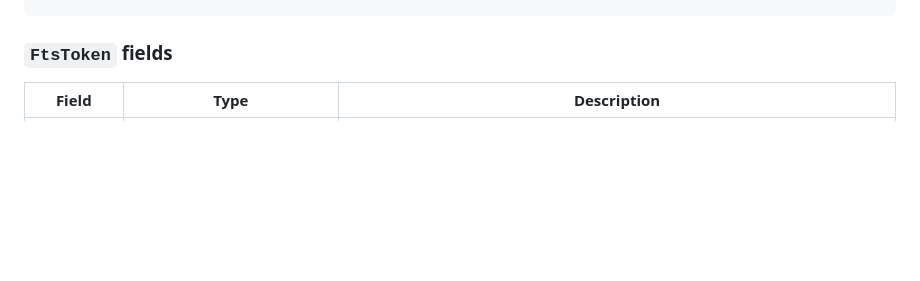
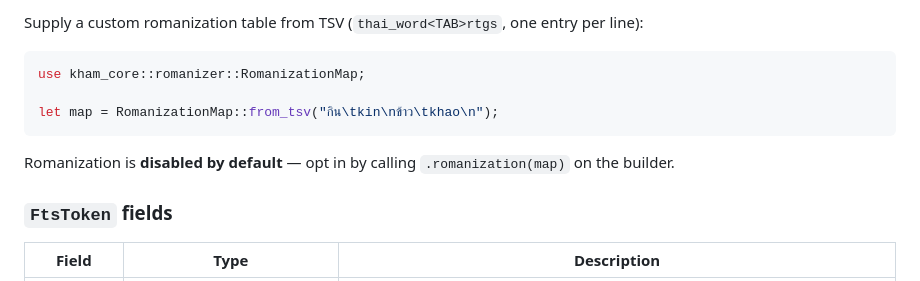
Before and after one commit to preedep/kham, a Markdown page: README.md, the part around one of its changes. GitHub-like rendering; blank space fills up the shorter version.

Commit message:
Update README: add detailed sections on POS tagging, NE tagging, and RTGS romanization with usage examples and limitations.

````diff
--- a/README.md
+++ b/README.md
@@ -440,3 +520,12 @@ let fts = FtsTokenizer::builder().ngram_size(0).build();
+Supply a custom romanization table from TSV (`thai_word<TAB>rtgs`, one entry per line):
+
+```rust
+use kham_core::romanizer::RomanizationMap;
+
+let map = RomanizationMap::from_tsv("กิน\tkin\nข้าว\tkhao\n");
+```
+
+Romanization is **disabled by default** — opt in by calling `.romanization(map)` on the builder.
 
 ### `FtsToken` fields
 
````
Also changed, not shown: other parts of README.md (+80 -0 lines).
